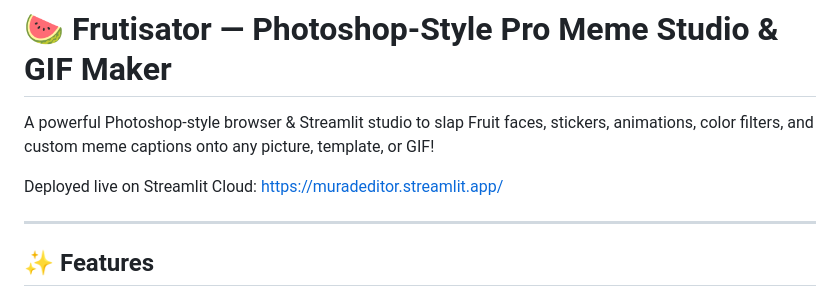
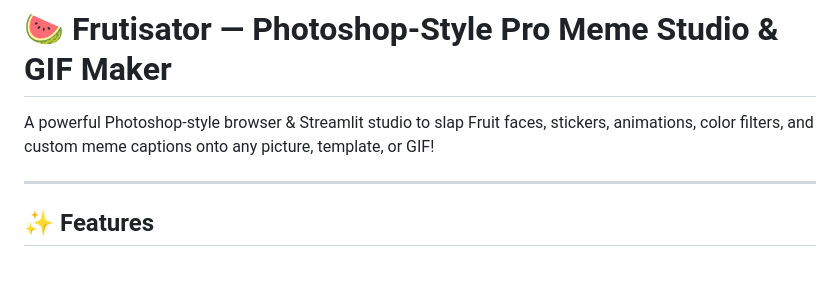
Before and after one commit to Aboodi-8/Muradeditor, a Markdown page: README.md, the part around the change. Drawn GitHub-style; blank space fills up the shorter version.

```diff
--- a/README.md
+++ b/README.md
@@ -1,8 +1,6 @@
 # 🍉 Frutisator — Photoshop-Style Pro Meme Studio & GIF Maker
 
 A powerful Photoshop-style browser & Streamlit studio to slap Fruit faces, stickers, animations, color filters, and custom meme captions onto any picture, template, or GIF!
-
-Deployed live on Streamlit Cloud: [https://muradeditor.streamlit.app/](https://muradeditor.streamlit.app/)
 
 ---
 
```
